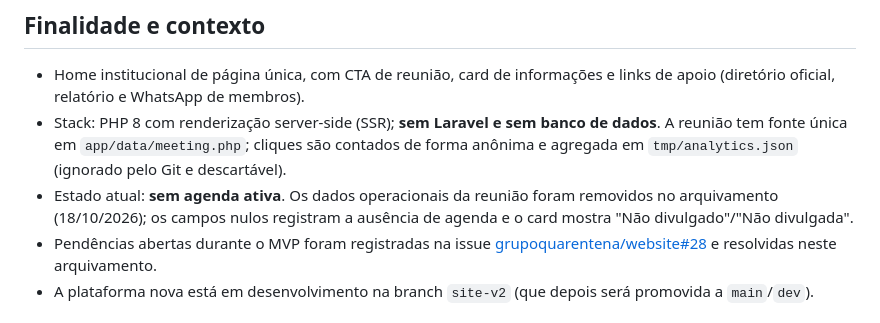
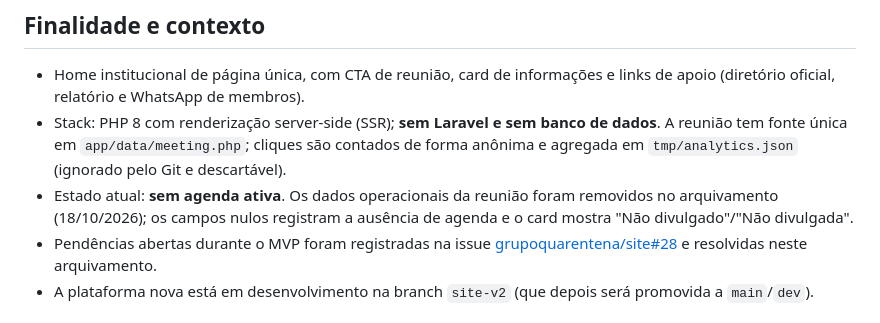
Before and after one commit to grupoquarentena/site, a Markdown page: README.md, the part around one of its changes. Rendered like a GitHub page.

Commit message:
docs(legado): corrige URL da issue 28 no README

```diff
--- a/README.md
+++ b/README.md
@@ -20,7 +20,7 @@ O código está arquivado na branch `legado/site-2026` (tag anotada
   removidos no arquivamento (18/10/2026); os campos nulos registram a ausência
   de agenda e o card mostra "Não divulgado"/"Não divulgada".
 - Pendências abertas durante o MVP foram registradas na issue
-  [grupoquarentena/website#28](https://github.com/grupoquarentena/website/issues/28)
+  [grupoquarentena/site#28](https://github.com/grupoquarentena/site/issues/28)
   e resolvidas neste arquivamento.
 - A plataforma nova está em desenvolvimento na branch `site-v2` (que depois
   será promovida a `main`/`dev`).
```
Also changed, not shown: other parts of README.md (+1 -1 lines).
